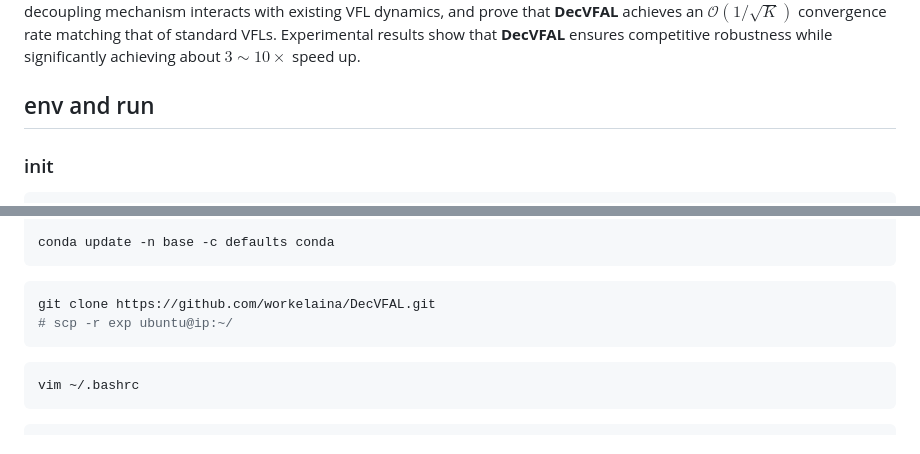
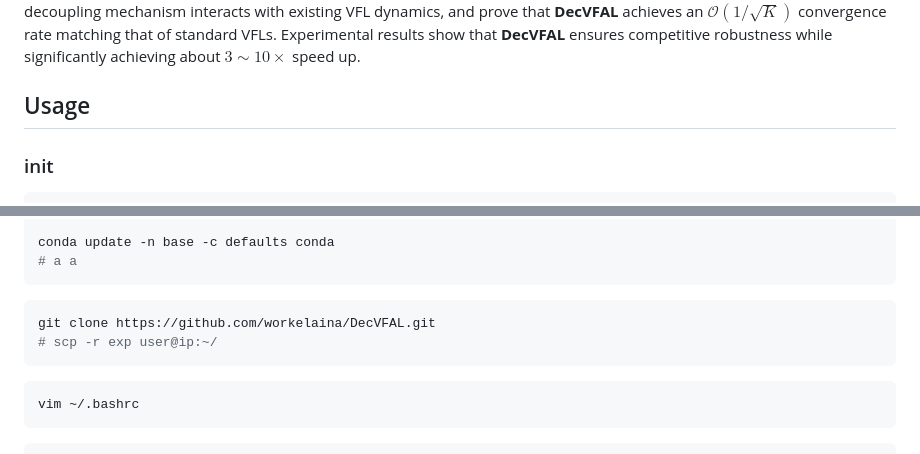
Before and after one commit to workelaina/DecVFAL, a Markdown page: README.md, 2 parts joined by grey strips. Drawn GitHub-style.

Commit message:
:memo: readme

````diff
--- a/README.md
+++ b/README.md
@@ -20,7 +20,7 @@ We further introduce *decoupled parallel backpropagation* to accelerate delayed
 Additionally, we are the first to establish convergence analysis for VFAL, rigorously characterizing how our decoupling mechanism interacts with existing VFL dynamics, and prove that **DecVFAL** achieves an $\mathcal{O}(1/\sqrt{K})$ convergence rate matching that of standard VFLs.
 Experimental results show that **DecVFAL** ensures competitive robustness while significantly achieving about $3\sim10\times$ speed up.
 
-## env and run
+## Usage
 
 ### init
 
@@ -38,11 +38,12 @@ source ~/miniconda3/bin/activate
 conda init --all
 
 conda update -n base -c defaults conda
+# a a
 ```
 
 ```shell
 git clone https://github.com/workelaina/DecVFAL.git
-# scp -r exp ubuntu@ip:~/
+# scp -r exp user@ip:~/
 ```
 
 ```shell
````
Also changed, not shown: other parts of README.md (+1 -1 lines).
